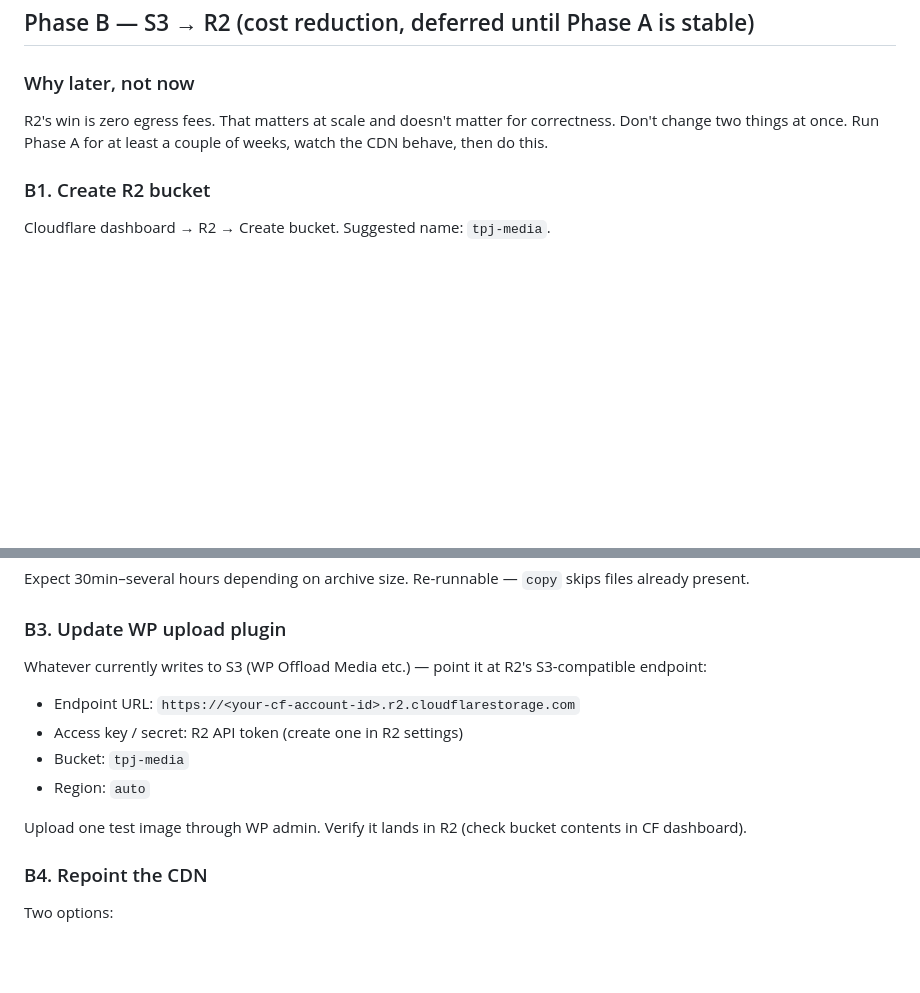
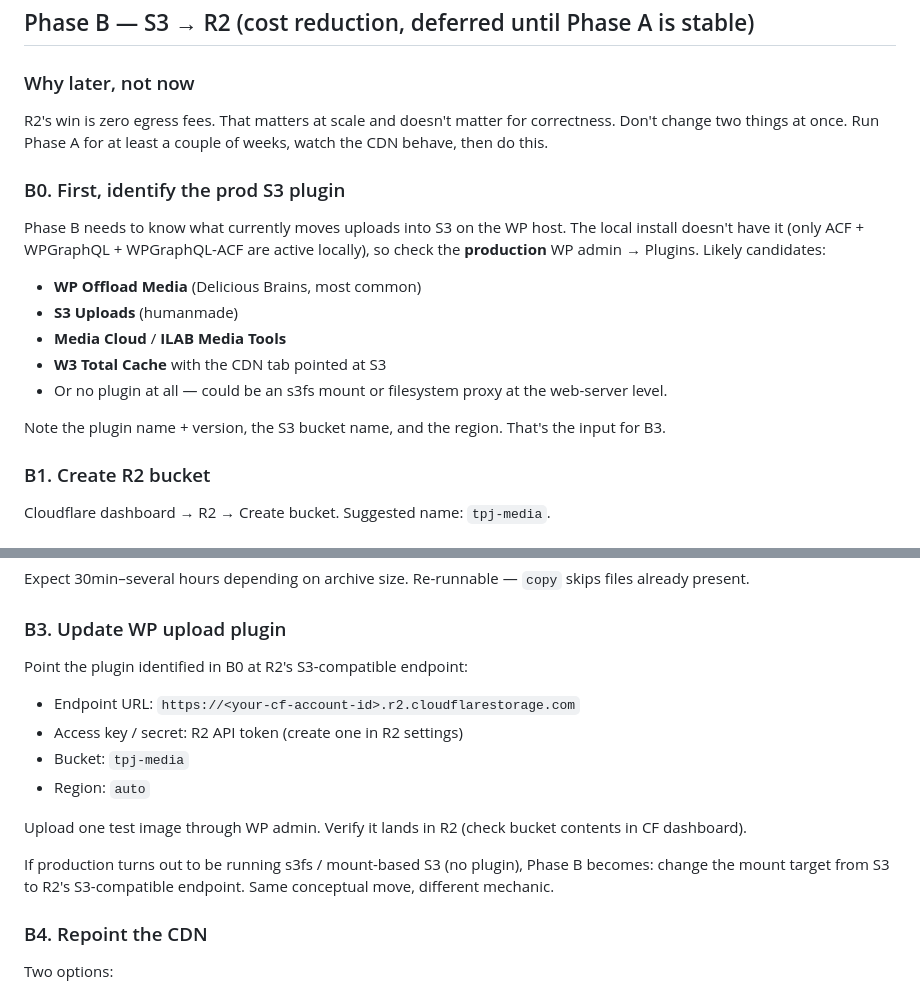
Before and after one commit to augisanchez/tpj-2026, a Markdown page: IMAGE_STRATEGY.md, 2 parts joined by grey strips. GitHub-like rendering; blank space fills up the shorter version.

```diff
--- a/IMAGE_STRATEGY.md
+++ b/IMAGE_STRATEGY.md
@@ -137,6 +153,23 @@ R2's win is zero egress fees. That matters at scale and doesn't matter
 for correctness. Don't change two things at once. Run Phase A for at
 least a couple of weeks, watch the CDN behave, then do this.
 
+### B0. First, identify the prod S3 plugin
+
+Phase B needs to know what currently moves uploads into S3 on the WP
+host. The local install doesn't have it (only ACF + WPGraphQL +
+WPGraphQL-ACF are active locally), so check the **production** WP
+admin → Plugins. Likely candidates:
+
+- **WP Offload Media** (Delicious Brains, most common)
+- **S3 Uploads** (humanmade)
+- **Media Cloud** / **ILAB Media Tools**
+- **W3 Total Cache** with the CDN tab pointed at S3
+- Or no plugin at all — could be an s3fs mount or filesystem proxy at
+  the web-server level.
+
+Note the plugin name + version, the S3 bucket name, and the region.
+That's the input for B3.
+
 ### B1. Create R2 bucket
 
 Cloudflare dashboard → R2 → Create bucket. Suggested name: `tpj-media`.
@@ -155,8 +188,7 @@ Expect 30min–several hours depending on archive size. Re-runnable —
 
 ### B3. Update WP upload plugin
 
-Whatever currently writes to S3 (WP Offload Media etc.) — point it at
-R2's S3-compatible endpoint:
+Point the plugin identified in B0 at R2's S3-compatible endpoint:
 
 - Endpoint URL: `https://<your-cf-account-id>.r2.cloudflarestorage.com`
 - Access key / secret: R2 API token (create one in R2 settings)
@@ -165,6 +197,10 @@ R2's S3-compatible endpoint:
 
 Upload one test image through WP admin. Verify it lands in R2 (check
 bucket contents in CF dashboard).
+
+If production turns out to be running s3fs / mount-based S3 (no
+plugin), Phase B becomes: change the mount target from S3 to R2's
+S3-compatible endpoint. Same conceptual move, different mechanic.
 
 ### B4. Repoint the CDN
 
```
Also changed, not shown: other parts of IMAGE_STRATEGY.md (+51 -32 lines).
